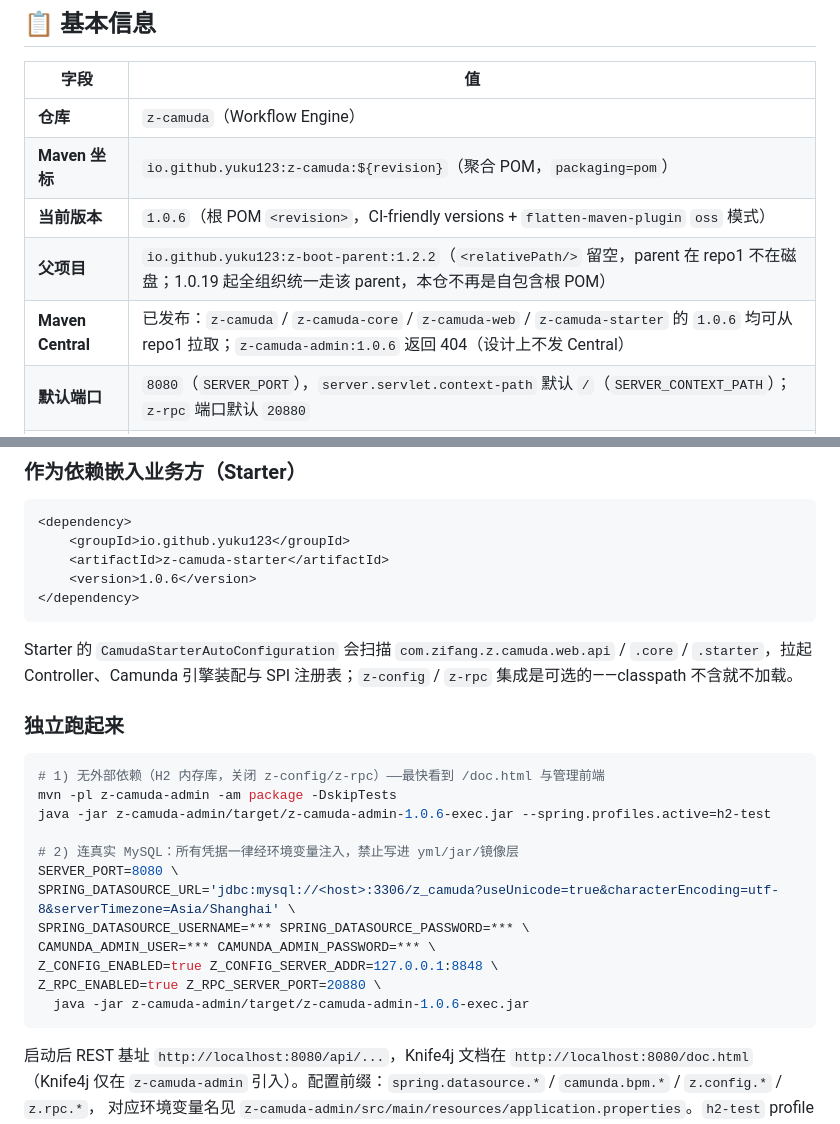
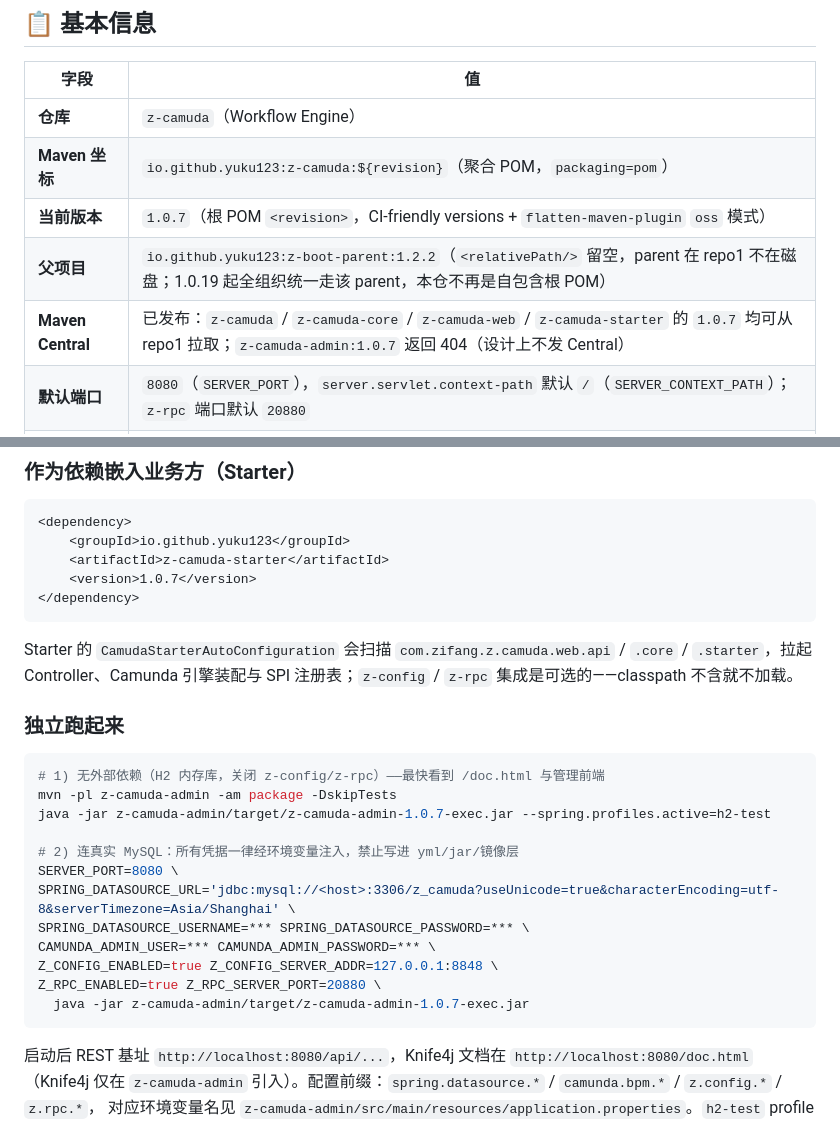
Before and after one commit to z-opc-foundation/z-camuda, a Markdown page: README.md, 2 parts joined by grey strips. Rendered like a GitHub page.

Commit message:
docs: 同步 README 本仓版本号（跟随 2026-11-06 Boot3 修复版发布）
repo1 旧版全是 Boot2 注册；本仓已抬 patch 版重新发布。
README 的「当前版本」/版本表同步到新版；「Central 已发布」历史事实保留旧版记录。

````diff
--- a/README.md
+++ b/README.md
@@ -16,9 +16,9 @@ Starter，业务方引一条依赖即可嵌入自己的进程；独立部署时
 |------|-----|
 | **仓库** | `z-camuda`（Workflow Engine） |
 | **Maven 坐标** | `io.github.yuku123:z-camuda:${revision}`（聚合 POM，`packaging=pom`） |
-| **当前版本** | `1.0.6`（根 POM `<revision>`，CI-friendly versions + `flatten-maven-plugin` `oss` 模式） |
+| **当前版本** | `1.0.7`（根 POM `<revision>`，CI-friendly versions + `flatten-maven-plugin` `oss` 模式） |
 | **父项目** | `io.github.yuku123:z-boot-parent:1.2.2`（`<relativePath/>` 留空，parent 在 repo1 不在磁盘；1.0.19 起全组织统一走该 parent，本仓不再是自包含根 POM） |
-| **Maven Central** | 已发布：`z-camuda` / `z-camuda-core` / `z-camuda-web` / `z-camuda-starter` 的 `1.0.6` 均可从 repo1 拉取；`z-camuda-admin:1.0.6` 返回 404（设计上不发 Central） |
+| **Maven Central** | 已发布：`z-camuda` / `z-camuda-core` / `z-camuda-web` / `z-camuda-starter` 的 `1.0.7` 均可从 repo1 拉取；`z-camuda-admin:1.0.7` 返回 404（设计上不发 Central） |
 | **默认端口** | `8080`（`SERVER_PORT`），`server.servlet.context-path` 默认 `/`（`SERVER_CONTEXT_PATH`）；`z-rpc` 端口默认 `20880` |
 | **运行口径** | Java 17 · Spring Boot 3.3.13（库模块经父链地板；`z-camuda-admin` 自带 `spring-boot-starter-parent` 钉 2.7.12） · Camunda BPM 7.18.0 |
 | **最近更新** | 2026-09-30 |
@@ -119,7 +119,7 @@ mvn clean install -DskipTests
 <dependency>
     <groupId>io.github.yuku123</groupId>
     <artifactId>z-camuda-starter</artifactId>
-    <version>1.0.6</version>
+    <version>1.0.7</version>
 </dependency>
 ```
 
@@ -131,7 +131,7 @@ Controller、Camunda 引擎装配与 SPI 注册表；`z-config` / `z-rpc` 集成
 ```bash
 # 1) 无外部依赖（H2 内存库，关闭 z-config/z-rpc）——最快看到 /doc.html 与管理前端
 mvn -pl z-camuda-admin -am package -DskipTests
-java -jar z-camuda-admin/target/z-camuda-admin-1.0.6-exec.jar --spring.profiles.active=h2-test
+java -jar z-camuda-admin/target/z-camuda-admin-1.0.7-exec.jar --spring.profiles.active=h2-test
 
 # 2) 连真实 MySQL：所有凭据一律经环境变量注入，禁止写进 yml/jar/镜像层
 SERVER_PORT=8080 \
@@ -140,7 +140,7 @@ SPRING_DATASOURCE_USERNAME=*** SPRING_DATASOURCE_PASSWORD=*** \
 CAMUNDA_ADMIN_USER=*** CAMUNDA_ADMIN_PASSWORD=*** \
 Z_CONFIG_ENABLED=true Z_CONFIG_SERVER_ADDR=127.0.0.1:8848 \
 Z_RPC_ENABLED=true Z_RPC_SERVER_PORT=20880 \
-  java -jar z-camuda-admin/target/z-camuda-admin-1.0.6-exec.jar
+  java -jar z-camuda-admin/target/z-camuda-admin-1.0.7-exec.jar
 ```
 
 启动后 REST 基址 `http://localhost:8080/api/...`，Knife4j 文档在 `http://localhost:8080/doc.html`
````
